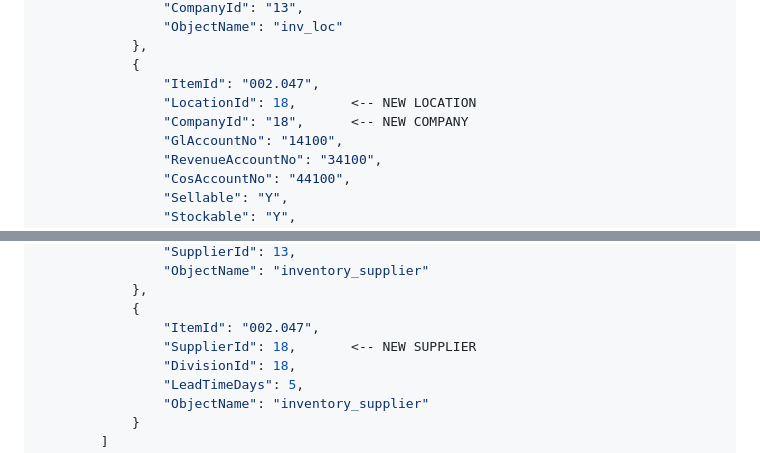
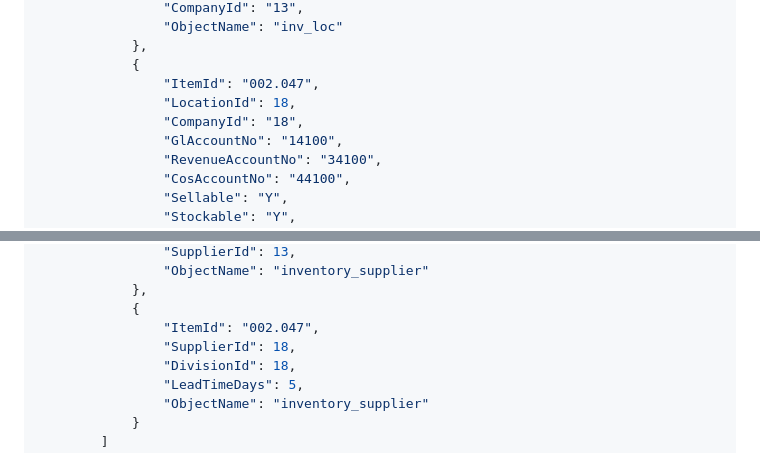
Before and after one commit to mrwuss/p21-api-documentation, a Markdown page: docs/11-Multi-Company-Inventory-Management.md, 2 parts joined by grey strips. Rendered like a GitHub page.

Commit message:
fix:json response format fix

```diff
--- a/docs/11-Multi-Company-Inventory-Management.md
+++ b/docs/11-Multi-Company-Inventory-Management.md
@@ -125,8 +125,8 @@ Add the new company configuration to the arrays. Do **not** remove existing entr
             },
             {
                 "ItemId": "002.047",
-                "LocationId": 18,       <-- NEW LOCATION
-                "CompanyId": "18",      <-- NEW COMPANY
+                "LocationId": 18,
+                "CompanyId": "18",
                 "GlAccountNo": "14100",
                 "RevenueAccountNo": "34100",
                 "CosAccountNo": "44100",
@@ -145,7 +145,7 @@ Add the new company configuration to the arrays. Do **not** remove existing entr
             },
             {
                 "ItemId": "002.047",
-                "SupplierId": 18,       <-- NEW SUPPLIER
+                "SupplierId": 18,
                 "DivisionId": 18,
                 "LeadTimeDays": 5,
                 "ObjectName": "inventory_supplier"
```
